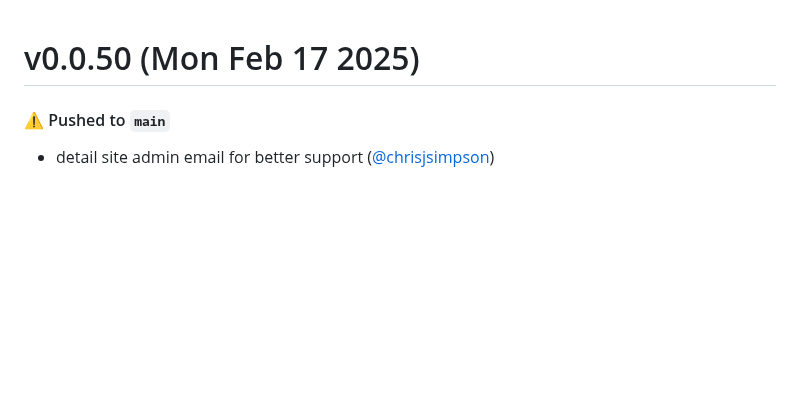
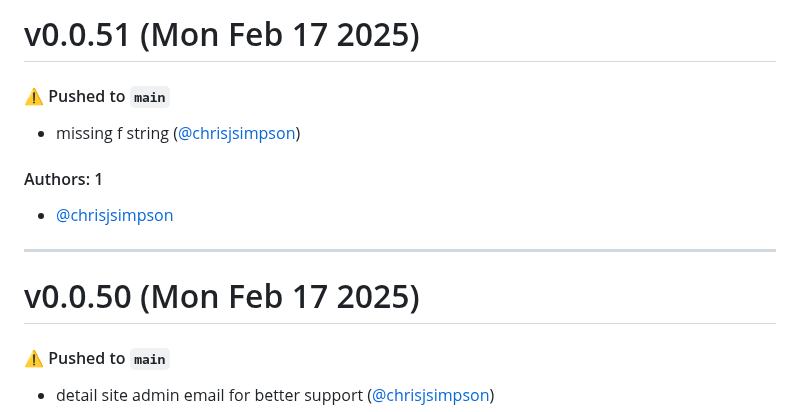
Before and after one commit to KarmaComputing/container-hosting, a Markdown page: CHANGELOG.md, the part around the change. GitHub-like rendering; blank space fills up the shorter version.

Commit message:
Update CHANGELOG.md [skip ci]

```diff
--- a/CHANGELOG.md
+++ b/CHANGELOG.md
@@ -1,3 +1,15 @@
+# v0.0.51 (Mon Feb 17 2025)
+
+#### ⚠️ Pushed to `main`
+
+- missing f string ([@chrisjsimpson](https://github.com/chrisjsimpson))
+
+#### Authors: 1
+
+- [@chrisjsimpson](https://github.com/chrisjsimpson)
+
+---
+
 # v0.0.50 (Mon Feb 17 2025)
 
 #### ⚠️ Pushed to `main`
```
